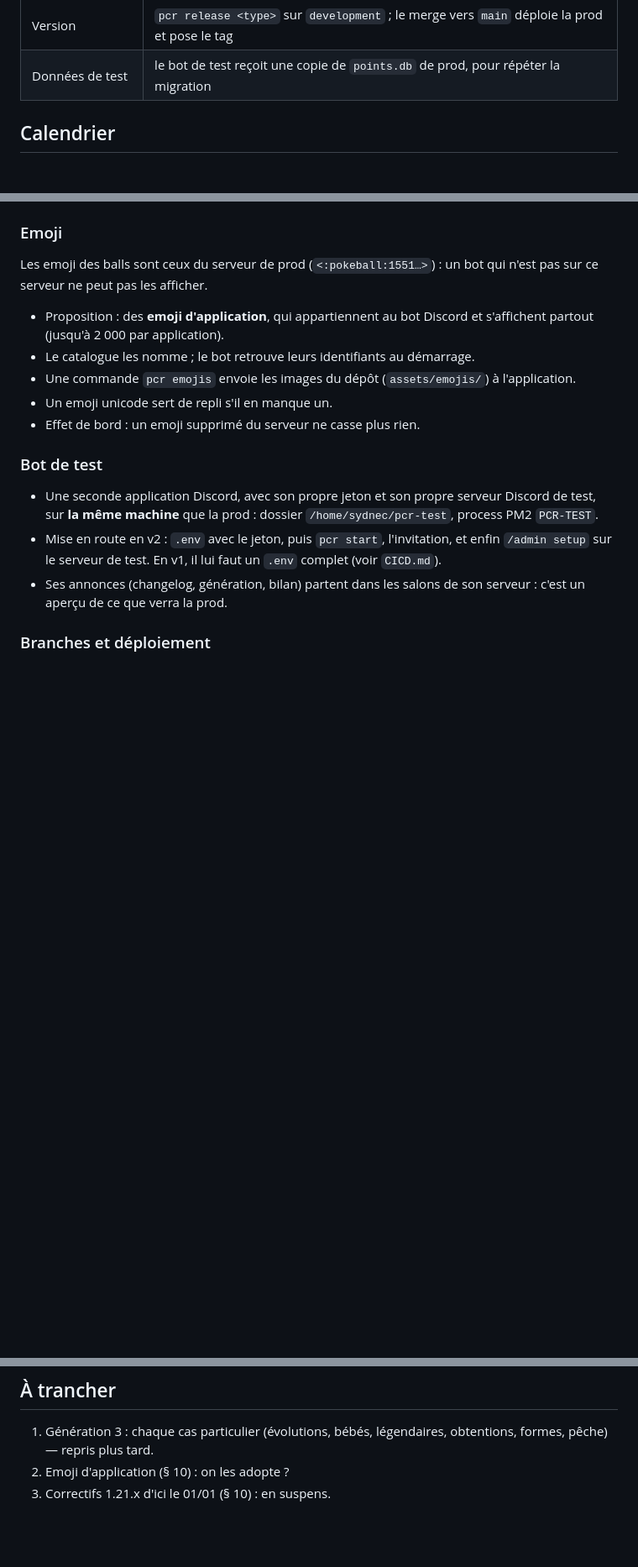
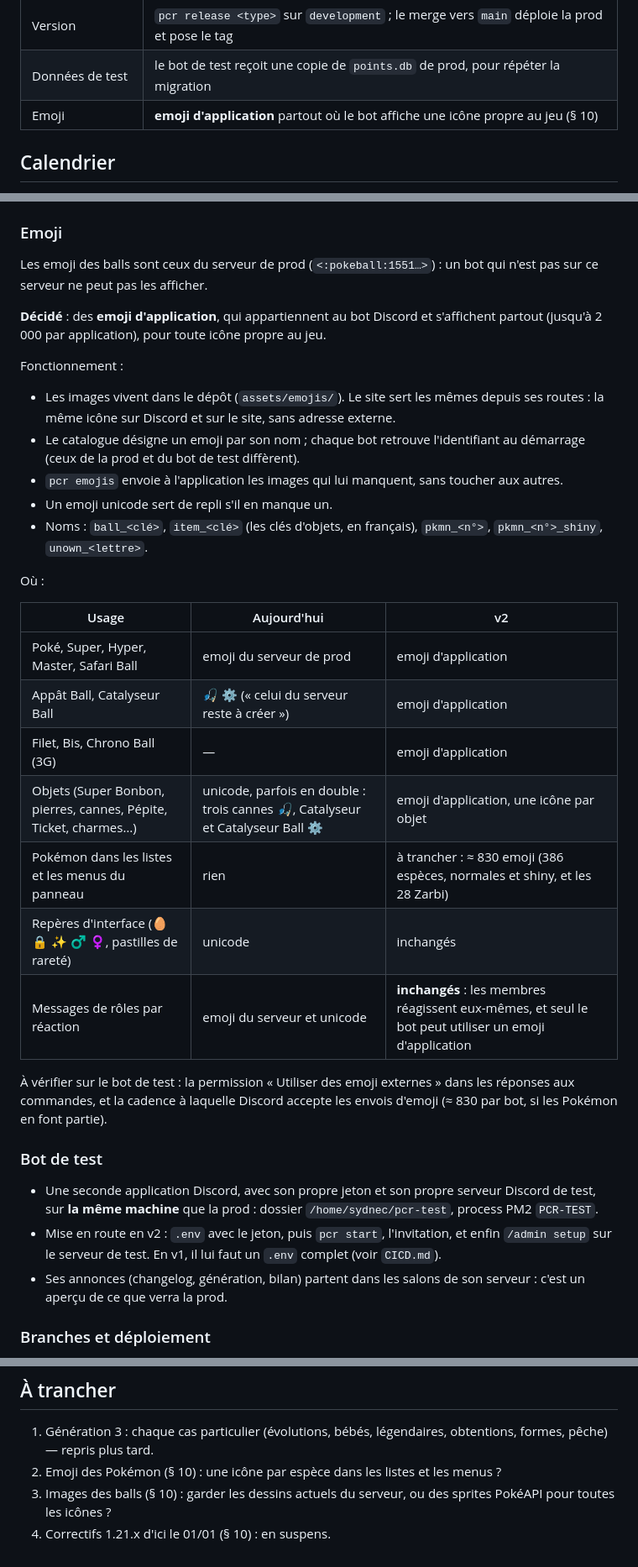
Before and after one commit to Sydnec/PCR, a Markdown page: docs/v2/cadrage.md, 3 parts joined by grey strips. Shown at 84% size. Rendered like a GitHub page; blank space fills up the shorter version.

Commit message:
docs: record application emoji decision and scope in v2 plan

```diff
--- a/docs/v2/cadrage.md
+++ b/docs/v2/cadrage.md
@@ -29,6 +29,7 @@ l'autre jusqu'à la release, puis part en archive (ou disparaît).
 | Rouvrir le setup | `/admin setup` revient si un salon ou un rôle réglé disparaît ; `pcr setup` le rouvre     |
 | Version         | `pcr release <type>` sur `development` ; le merge vers `main` déploie la prod et pose le tag       |
 | Données de test | le bot de test reçoit une copie de `points.db` de prod, pour répéter la migration         |
+| Emoji           | **emoji d'application** partout où le bot affiche une icône propre au jeu (§ 10)          |
 
 ## Calendrier
 
@@ -452,12 +453,35 @@ et que tout le reste se règle depuis Discord.
 Les emoji des balls sont ceux du serveur de prod (`<:pokeball:1551…>`) : un bot qui n'est pas sur
 ce serveur ne peut pas les afficher.
 
-- Proposition : des **emoji d'application**, qui appartiennent au bot Discord et s'affichent
-  partout (jusqu'à 2 000 par application).
-- Le catalogue les nomme ; le bot retrouve leurs identifiants au démarrage.
-- Une commande `pcr emojis` envoie les images du dépôt (`assets/emojis/`) à l'application.
+**Décidé** : des **emoji d'application**, qui appartiennent au bot Discord et s'affichent partout
+(jusqu'à 2 000 par application), pour toute icône propre au jeu.
+
+Fonctionnement :
+
+- Les images vivent dans le dépôt (`assets/emojis/`). Le site sert les mêmes depuis ses routes :
+  la même icône sur Discord et sur le site, sans adresse externe.
+- Le catalogue désigne un emoji par son nom ; chaque bot retrouve l'identifiant au démarrage (ceux
+  de la prod et du bot de test diffèrent).
+- `pcr emojis` envoie à l'application les images qui lui manquent, sans toucher aux autres.
 - Un emoji unicode sert de repli s'il en manque un.
-- Effet de bord : un emoji supprimé du serveur ne casse plus rien.
+- Noms : `ball_<clé>`, `item_<clé>` (les clés d'objets, en français), `pkmn_<n°>`,
+  `pkmn_<n°>_shiny`, `unown_<lettre>`.
+
+Où :
+
+| Usage                                        | Aujourd'hui                         | v2                    |
+| -------------------------------------------- | ----------------------------------- | --------------------- |
+| Poké, Super, Hyper, Master, Safari Ball      | emoji du serveur de prod            | emoji d'application   |
+| Appât Ball, Catalyseur Ball                  | 🎣 ⚙️ (« celui du serveur reste à créer ») | emoji d'application |
+| Filet, Bis, Chrono Ball (3G)                 | —                                   | emoji d'application   |
+| Objets (Super Bonbon, pierres, cannes, Pépite, Ticket, charmes…) | unicode, parfois en double : trois cannes 🎣, Catalyseur et Catalyseur Ball ⚙️ | emoji d'application, une icône par objet |
+| Pokémon dans les listes et les menus du panneau | rien                             | à trancher : ≈ 830 emoji (386 espèces, normales et shiny, et les 28 Zarbi) |
+| Repères d'interface (🥚 🔒 ✨ ♂ ♀, pastilles de rareté) | unicode                    | inchangés             |
+| Messages de rôles par réaction               | emoji du serveur et unicode         | **inchangés** : les membres réagissent eux-mêmes, et seul le bot peut utiliser un emoji d'application |
+
+À vérifier sur le bot de test : la permission « Utiliser des emoji externes » dans les réponses aux
+commandes, et la cadence à laquelle Discord accepte les envois d'emoji (≈ 830 par bot, si les
+Pokémon en font partie).
 
 ### Bot de test
 
@@ -516,5 +540,7 @@ Mise en œuvre :
 
 1. Génération 3 : chaque cas particulier (évolutions, bébés, légendaires, obtentions, formes,
    pêche) — repris plus tard.
-2. Emoji d'application (§ 10) : on les adopte ?
-3. Correctifs 1.21.x d'ici le 01/01 (§ 10) : en suspens.
+2. Emoji des Pokémon (§ 10) : une icône par espèce dans les listes et les menus ?
+3. Images des balls (§ 10) : garder les dessins actuels du serveur, ou des sprites PokéAPI pour
+   toutes les icônes ?
+4. Correctifs 1.21.x d'ici le 01/01 (§ 10) : en suspens.
```
